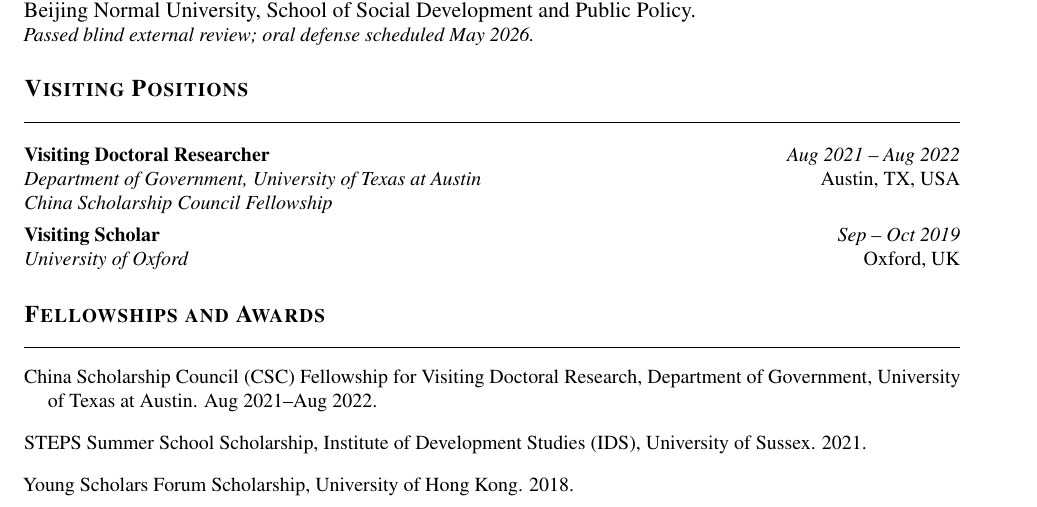
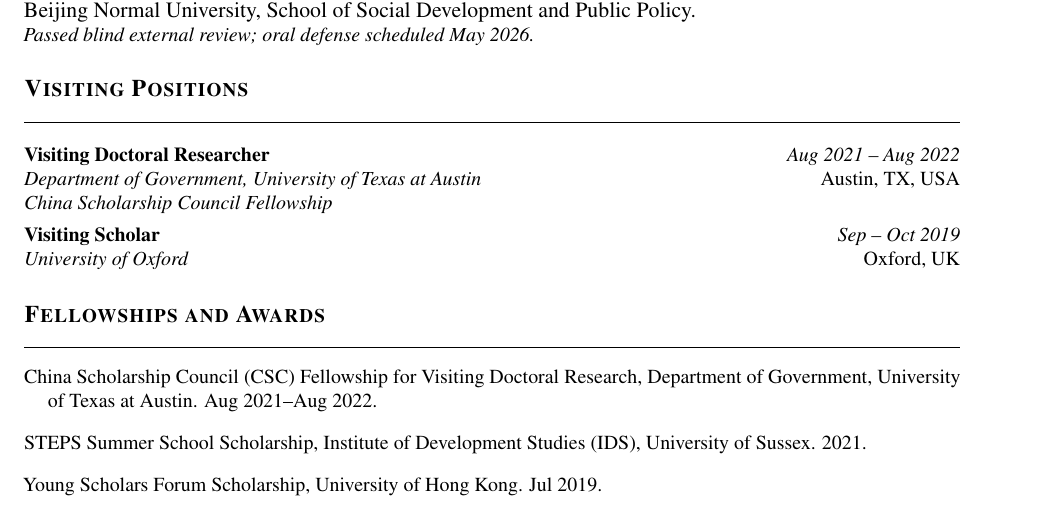
Before and after one commit to m-xu77/posdocApply, a LaTeX CV (applications/cccw_hku/cv_academic.tex): part of page 1 of 3, cut so that both start at the same text. Compiled offline with pdfLaTeX.

Commit message:
Fix HKU Young Scholars Forum year: 2018 → July 2019
Co-Authored-By: Claude Sonnet 4.6 <noreply@anthropic.com>

```diff
--- a/applications/cccw_hku/cv_academic.tex
+++ b/applications/cccw_hku/cv_academic.tex
@@ -144,7 +144,7 @@
 \pubentry{STEPS Summer School Scholarship, Institute of Development Studies (IDS),
 University of Sussex. 2021.}
 
-\pubentry{Young Scholars Forum Scholarship, University of Hong Kong. 2018.}
+\pubentry{Young Scholars Forum Scholarship, University of Hong Kong. Jul 2019.}
 
 %% ---- Working Papers & Publications -------------------------
 \section{Publications \& Working Papers}
```
Also changed, not shown: application/cccw_personal_statement.md (+1 -1 lines), application/cccw_personal_statement.pdf, applications/cccw_hku/cv_academic.pdf, 2 other files.
